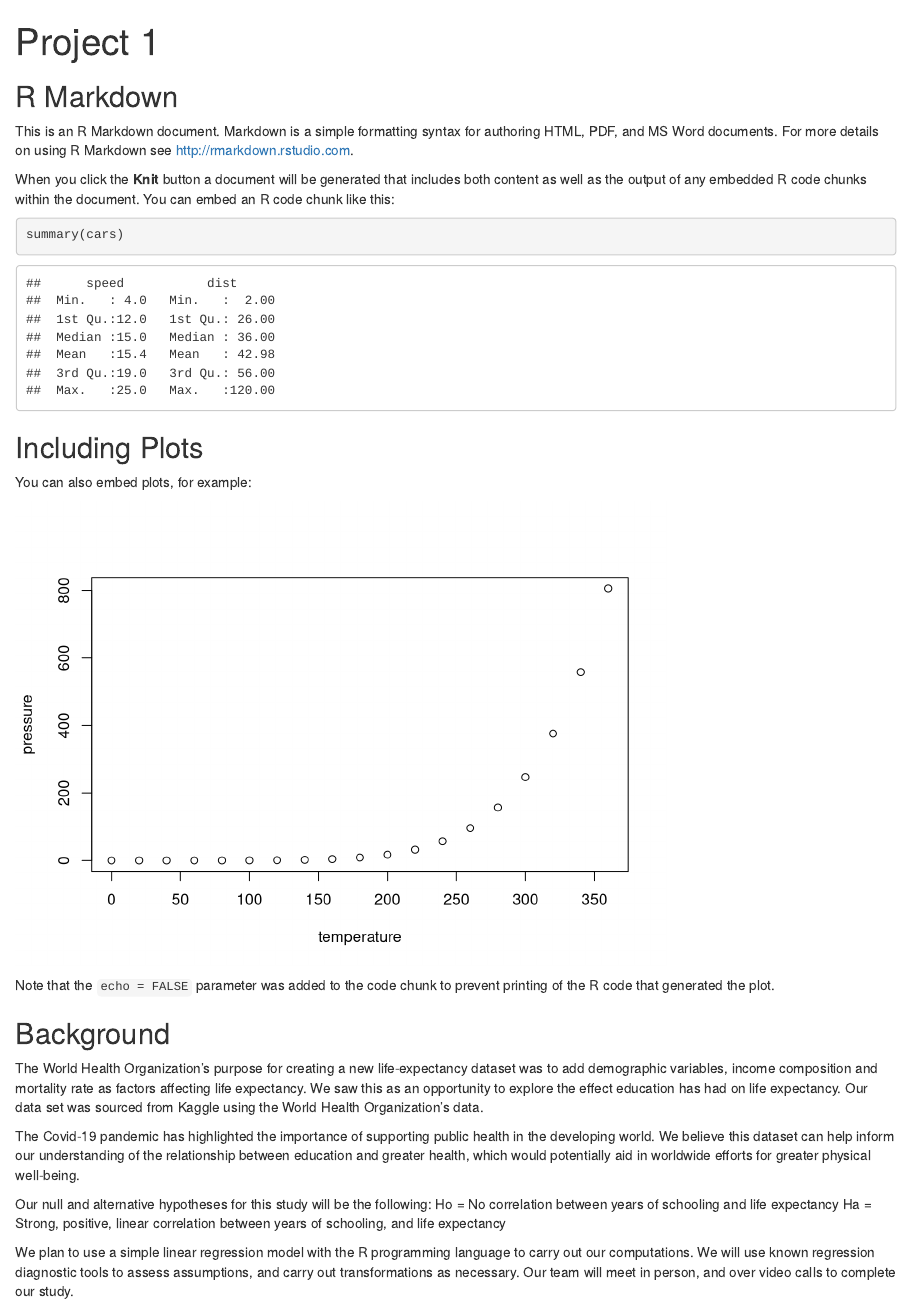
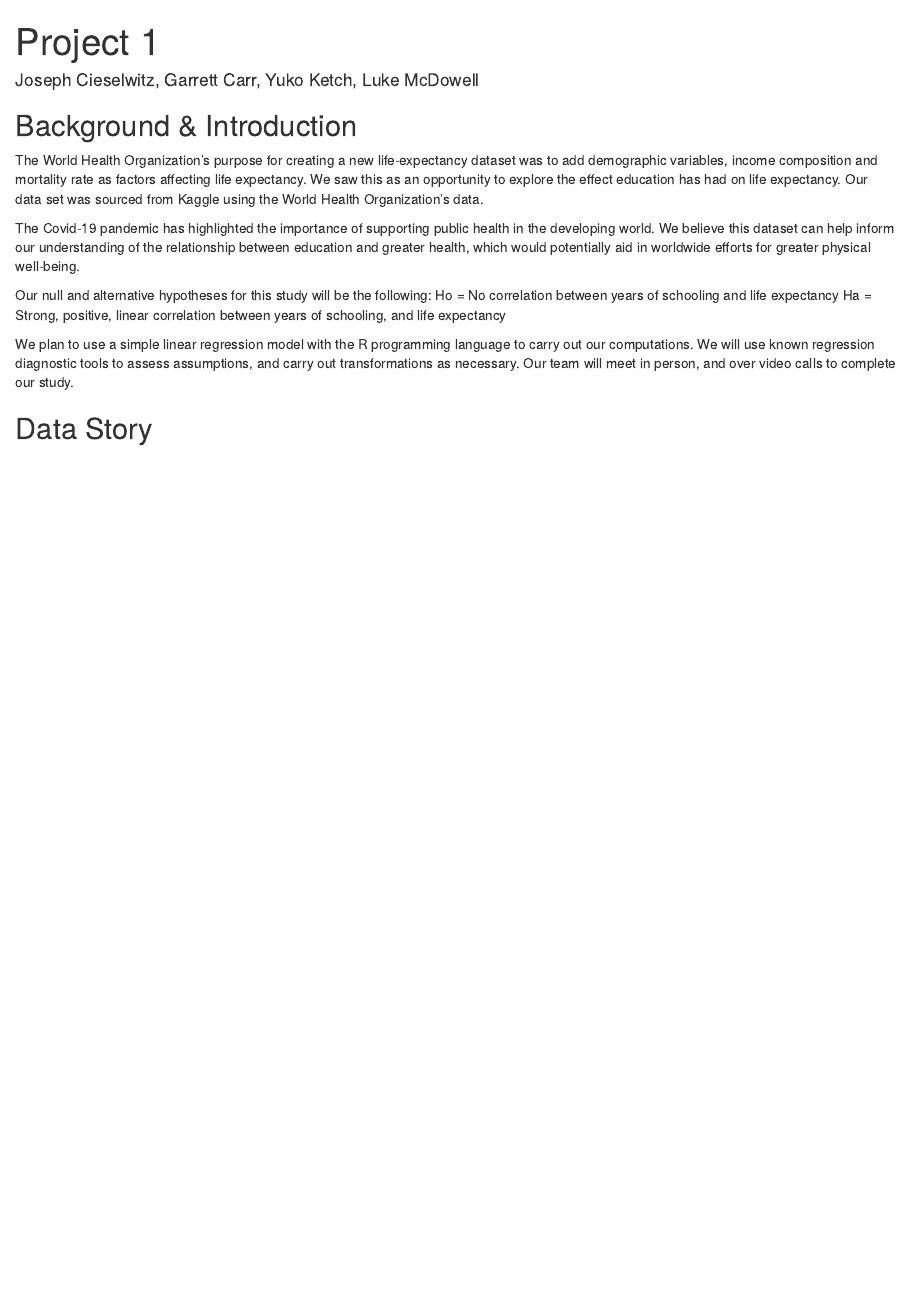
Before and after one commit to jscies/330-Projects, an R Markdown document (Project1.Rmd): the page in a window 1100 px wide, from its top. Rendered offline with R 4.5, knitr and Pandoc, with nearby package versions.

Commit message:
Adjusted R markdown file, added Background and introduction from google doc.

````diff
--- a/Project1.Rmd
+++ b/Project1.Rmd
@@ -1,6 +1,7 @@
 ---
 title: "Project 1"
 output: html_document
+author: Joseph Cieselwitz, Garrett Carr, Yuko Ketch, Luke McDowell
 ---
 
 ```{r setup, include=FALSE}
@@ -8,26 +9,7 @@ knitr::opts_chunk$set(echo = TRUE)
 ```
 
-## R Markdown
 
-This is an R Markdown document. Markdown is a simple formatting syntax for authoring HTML, PDF, and MS Word documents. For more details on using R Markdown see <http://rmarkdown.rstudio.com>.
-
-When you click the **Knit** button a document will be generated that includes both content as well as the output of any embedded R code chunks within the document. You can embed an R code chunk like this:
-
-```{r cars}
-summary(cars)
-```
-
-## Including Plots
-
-You can also embed plots, for example:
-
-```{r pressure, echo=FALSE}
-plot(pressure)
-```
-
-Note that the `echo = FALSE` parameter was added to the code chunk to prevent printing of the R code that generated the plot.
-
-## Background
+## Background & Introduction
 The World Health Organization’s purpose for creating a new life-expectancy dataset was to add demographic variables, income composition and mortality rate as factors affecting life expectancy. We saw this as an opportunity to explore the effect education has had on life expectancy. Our data set was sourced from Kaggle using the World Health Organization’s data.
 
 The Covid-19 pandemic has highlighted the importance of supporting public health in the developing world. We believe this dataset can help inform our understanding of the relationship between education and greater health, which would potentially aid in worldwide efforts for greater physical well-being.
@@ -37,3 +19,5 @@ Our null and alternative hypotheses for this study will be the following:
 	Ha = Strong, positive, linear correlation between years of schooling, and life expectancy
 
 We plan to use a simple linear regression model with the R programming language to carry out our computations. We will use known regression diagnostic tools to assess assumptions, and carry out transformations as necessary. Our team will meet in person, and over video calls to complete our study.
+
+## Data Story
````
Also changed, not shown: Project1.Rmd (2 more changed lines).
